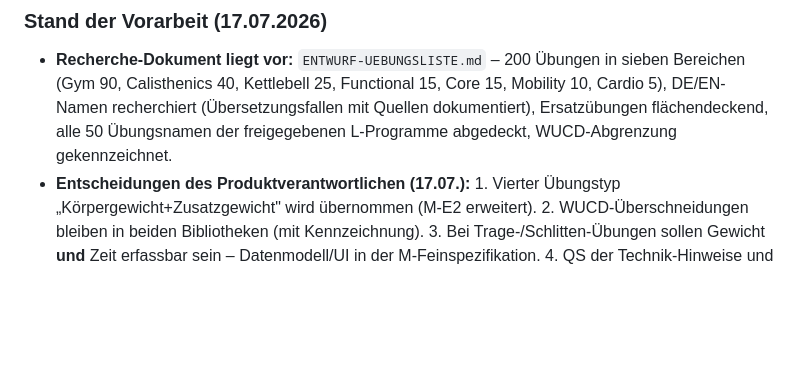
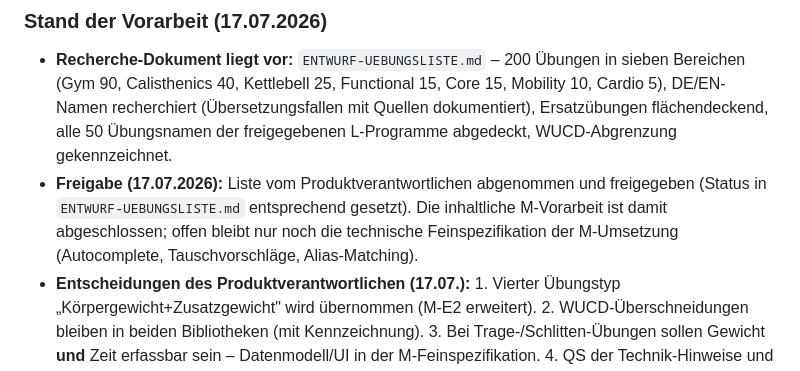
Before and after one commit to Muleitai-coder/Satzkraft, a Markdown page: ENTWURF-GROSSES-UPDATE.md, the part around the change. Rendered like a GitHub page; blank space fills up the shorter version.

```diff
--- a/ENTWURF-GROSSES-UPDATE.md
+++ b/ENTWURF-GROSSES-UPDATE.md
@@ -392,6 +392,7 @@ Kuratierte, deutsche Übungsliste als Unterbau – **keine** Riesen-Datenbank. D
 
 ### Stand der Vorarbeit (17.07.2026)
 - **Recherche-Dokument liegt vor:** `ENTWURF-UEBUNGSLISTE.md` – 200 Übungen in sieben Bereichen (Gym 90, Calisthenics 40, Kettlebell 25, Functional 15, Core 15, Mobility 10, Cardio 5), DE/EN-Namen recherchiert (Übersetzungsfallen mit Quellen dokumentiert), Ersatzübungen flächendeckend, alle 50 Übungsnamen der freigegebenen L-Programme abgedeckt, WUCD-Abgrenzung gekennzeichnet.
+- **Freigabe (17.07.2026):** Liste vom Produktverantwortlichen abgenommen und freigegeben (Status in `ENTWURF-UEBUNGSLISTE.md` entsprechend gesetzt). Die inhaltliche M-Vorarbeit ist damit abgeschlossen; offen bleibt nur noch die technische Feinspezifikation der M-Umsetzung (Autocomplete, Tauschvorschläge, Alias-Matching).
 - **Entscheidungen des Produktverantwortlichen (17.07.):** 1. Vierter Übungstyp „Körpergewicht+Zusatzgewicht" wird übernommen (M-E2 erweitert). 2. WUCD-Überschneidungen bleiben in beiden Bibliotheken (mit Kennzeichnung). 3. Bei Trage-/Schlitten-Übungen sollen Gewicht **und** Zeit erfassbar sein – Datenmodell/UI in der M-Feinspezifikation. 4. QS der Technik-Hinweise und Video-Suchbegriffe (MF-3) erfolgt später als eigener Schritt; Priorität ist die saubere Datenbasis. 5. Alias-Ergänzungen aus der Studio-Praxis folgen später.
 - **Status:** Liste bleibt ENTWURF bis zur MF-3-Freigabe; nichts davon ist in der App.
 
```
Also changed, not shown: ENTWURF-UEBUNGSLISTE.md (+1 -1 lines).
